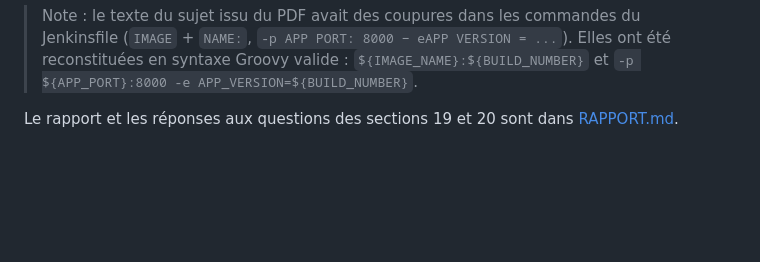
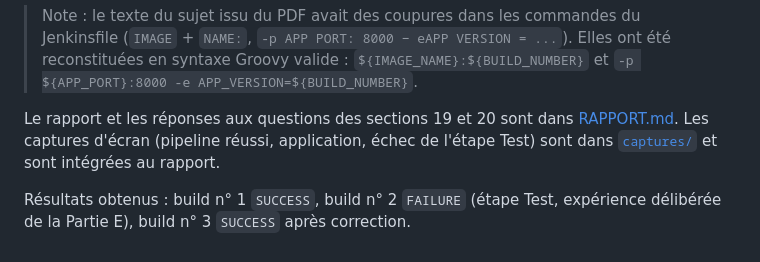
Before and after one commit to Amar788kar/jenkins-flask-lab, a Markdown page: README.md, the part around the change. GitHub-like rendering; blank space fills up the shorter version.

```diff
--- a/README.md
+++ b/README.md
@@ -48,3 +48,8 @@ serveur partagé ou de production). Le dépôt étant public, aucun identifiant
 > syntaxe Groovy valide : `${IMAGE_NAME}:${BUILD_NUMBER}` et `-p ${APP_PORT}:8000 -e APP_VERSION=${BUILD_NUMBER}`.
 
 Le rapport et les réponses aux questions des sections 19 et 20 sont dans [RAPPORT.md](RAPPORT.md).
+Les captures d'écran (pipeline réussi, application, échec de l'étape Test) sont dans
+[`captures/`](captures/) et sont intégrées au rapport.
+
+Résultats obtenus : build n° 1 `SUCCESS`, build n° 2 `FAILURE` (étape Test, expérience
+délibérée de la Partie E), build n° 3 `SUCCESS` après correction.
```
Also changed, not shown: RAPPORT.md (+45 -0 lines), captures/01-jenkins-pipeline-success.png (added), captures/02-jenkins-console-success.png (added), captures/03-application-browser.png (added), captures/04-jenkins-failed-test-stage.png (added), captures/05-jenkins-console-failed.png (added).
